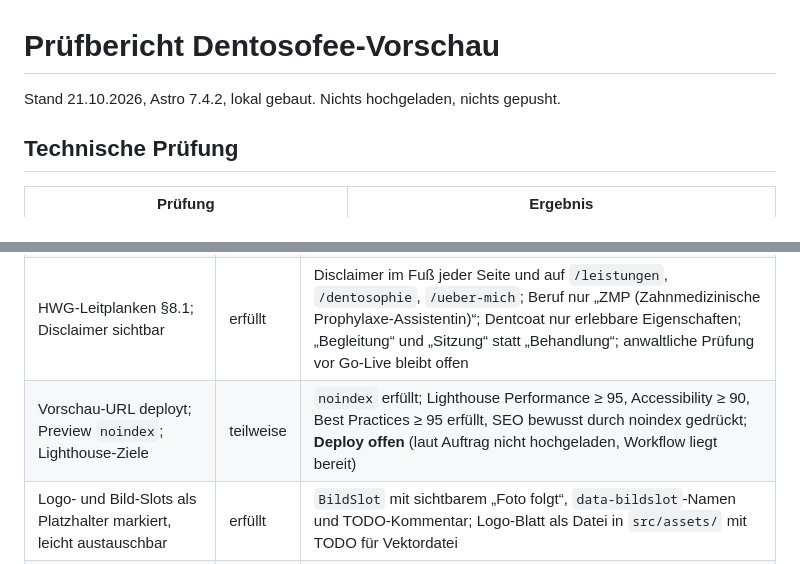
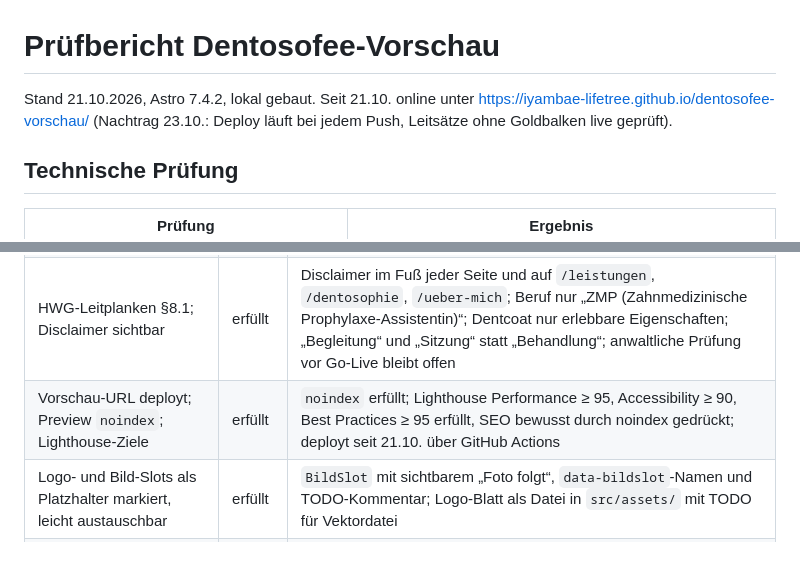
Before and after one commit to iyambae-lifetree/dentosofee-vorschau, a Markdown page: PRUEFBERICHT.md, 2 parts joined by grey strips. GitHub-like rendering.

Commit message:
Prüfbericht: Vorschau ist online
Co-Authored-By: Claude Opus 5.5 <noreply@anthropic.com>

```diff
--- a/PRUEFBERICHT.md
+++ b/PRUEFBERICHT.md
@@ -1,6 +1,6 @@
 # Prüfbericht Dentosofee-Vorschau
 
-Stand 21.10.2026, Astro 7.4.2, lokal gebaut. Nichts hochgeladen, nichts gepusht.
+Stand 21.10.2026, Astro 7.4.2, lokal gebaut. Seit 21.10. online unter https://iyambae-lifetree.github.io/dentosofee-vorschau/ (Nachtrag 23.10.: Deploy läuft bei jedem Push, Leitsätze ohne Goldbalken live geprüft).
 
 ## Technische Prüfung
 
@@ -54,7 +54,7 @@ Accessibility 96 mobil: Lighthouse bemängelt den Kontrast der Wortmarke „Dent
 | Design folgt Tokens; natürlich, warm, hochwertig; Gingko dezent | erfüllt | Tokens aus dem Mockup in `global.css`; Startseite entspricht dem Mockup; Gingko-SVG im Einladungsblock, Fuß, Trenner, Bild-Platzhaltern; Logo-Blatt |
 | `/impressum` und `/datenschutz` als Gerüst mit markierten TODO | erfüllt | sichtbare gestrichelte TODO-Kästen plus HTML-Kommentare |
 | HWG-Leitplanken §8.1; Disclaimer sichtbar | erfüllt | Disclaimer im Fuß jeder Seite und auf `/leistungen`, `/dentosophie`, `/ueber-mich`; Beruf nur „ZMP (Zahnmedizinische Prophylaxe-Assistentin)“; Dentcoat nur erlebbare Eigenschaften; „Begleitung“ und „Sitzung“ statt „Behandlung“; anwaltliche Prüfung vor Go-Live bleibt offen |
-| Vorschau-URL deployt; Preview `noindex`; Lighthouse-Ziele | teilweise | `noindex` erfüllt; Lighthouse Performance ≥ 95, Accessibility ≥ 90, Best Practices ≥ 95 erfüllt, SEO bewusst durch noindex gedrückt; **Deploy offen** (laut Auftrag nicht hochgeladen, Workflow liegt bereit) |
+| Vorschau-URL deployt; Preview `noindex`; Lighthouse-Ziele | erfüllt | `noindex` erfüllt; Lighthouse Performance ≥ 95, Accessibility ≥ 90, Best Practices ≥ 95 erfüllt, SEO bewusst durch noindex gedrückt; deployt seit 21.10. über GitHub Actions |
 | Logo- und Bild-Slots als Platzhalter markiert, leicht austauschbar | erfüllt | `BildSlot` mit sichtbarem „Foto folgt“, `data-bildslot`-Namen und TODO-Kommentar; Logo-Blatt als Datei in `src/assets/` mit TODO für Vektordatei |
 | `README.md`: starten, Inhalte pflegen, was offen ist | erfüllt | `README.md` mit TODO-Liste |
 
```
